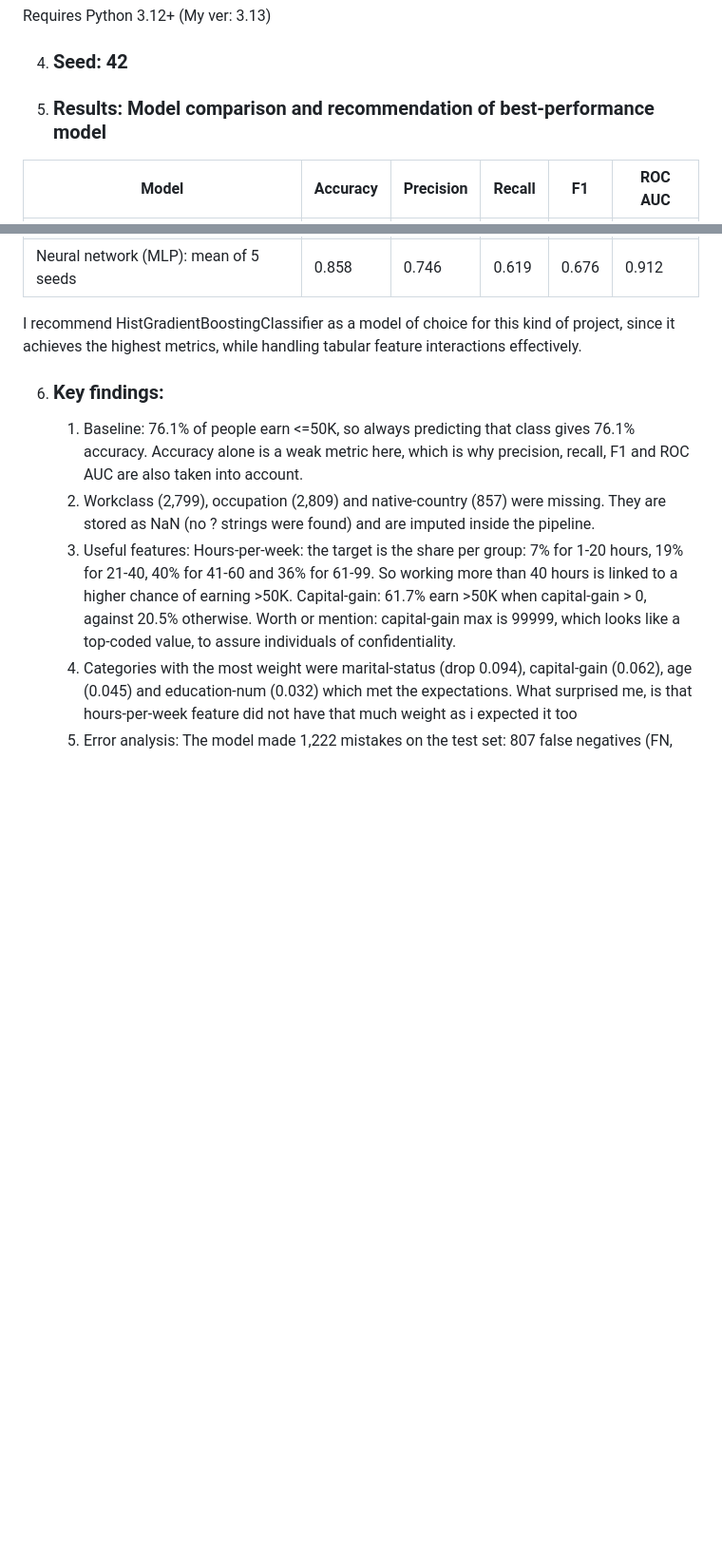
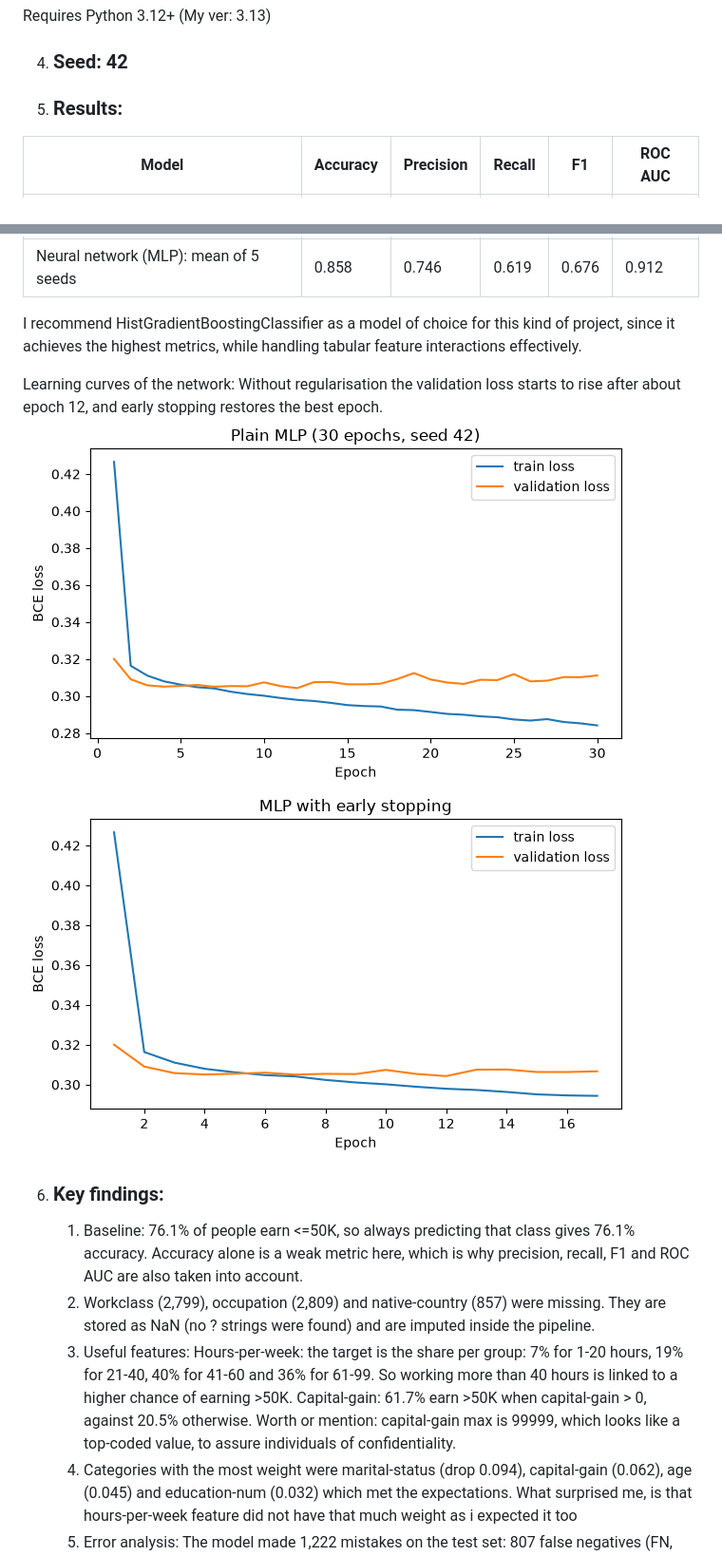
Before and after one commit to dpetrovskaua/ML-census-income, a Markdown page: README.md, 2 parts joined by grey strips. Shown at 95% size. GitHub-like rendering; pictures changed too: figures/learning_curve_plain.png (added), figures/learning_curve_reg.png (added); blank space fills up the shorter version.

Commit message:
+ png of learning curves

```diff
--- a/README.md
+++ b/README.md
@@ -20,7 +20,7 @@ Requires Python 3.12+
 
 4. ### Seed: 42
 
-5. ### **Results: Model comparison and recommendation of best-performance model**
+5. ### **Results:**
 | Model                                 | Accuracy | Precision | Recall | F1    | ROC AUC |
 |---------------------------------------|----------|-----------|--------|-------|---------|
 | Dummy                                 | 0.761    | 0.000     | 0.000  | 0.000 | 0.500   |
@@ -32,6 +32,11 @@ Requires Python 3.12+
 
 I recommend HistGradientBoostingClassifier as a model of choice for this kind of project,
 since it achieves the highest metrics, while handling tabular feature interactions effectively.
+
+Learning curves of the network:
+Without regularisation the validation loss starts to rise after about epoch 12, and early stopping restores the best epoch.
+![Learning curve, plain MLP](figures/learning_curve_plain.png)
+![Learning curve, MLP with early stopping](figures/learning_curve_reg.png)
 
 6. ### **Key findings:**
     1. Baseline: 76.1% of people earn <=50K, so always predicting that class gives 76.1% accuracy. Accuracy alone is a weak metric here, which is why precision, recall, F1 and ROC AUC are also taken into account.
```
